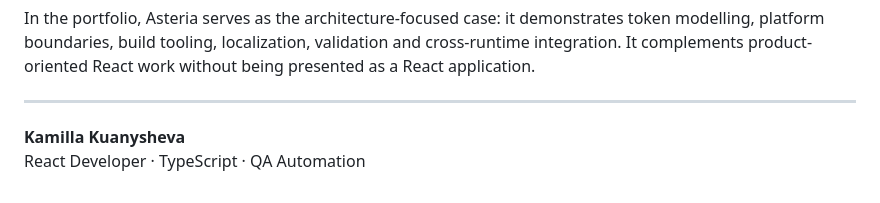
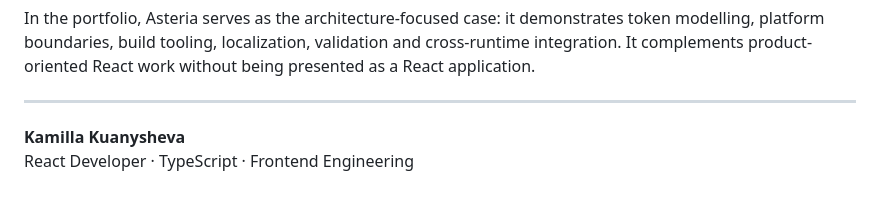
Before and after one commit to Kamilla29/asteria-design-system, a Markdown page: README.md, the part around the change. GitHub-like rendering.

Commit message:
docs: align author positioning with React frontend focus

```diff
--- a/README.md
+++ b/README.md
@@ -193,4 +193,4 @@ In the portfolio, Asteria serves as the architecture-focused case: it demonstrat
 ---
 
 **Kamilla Kuanysheva**
-React Developer · TypeScript · QA Automation
+React Developer · TypeScript · Frontend Engineering
```
